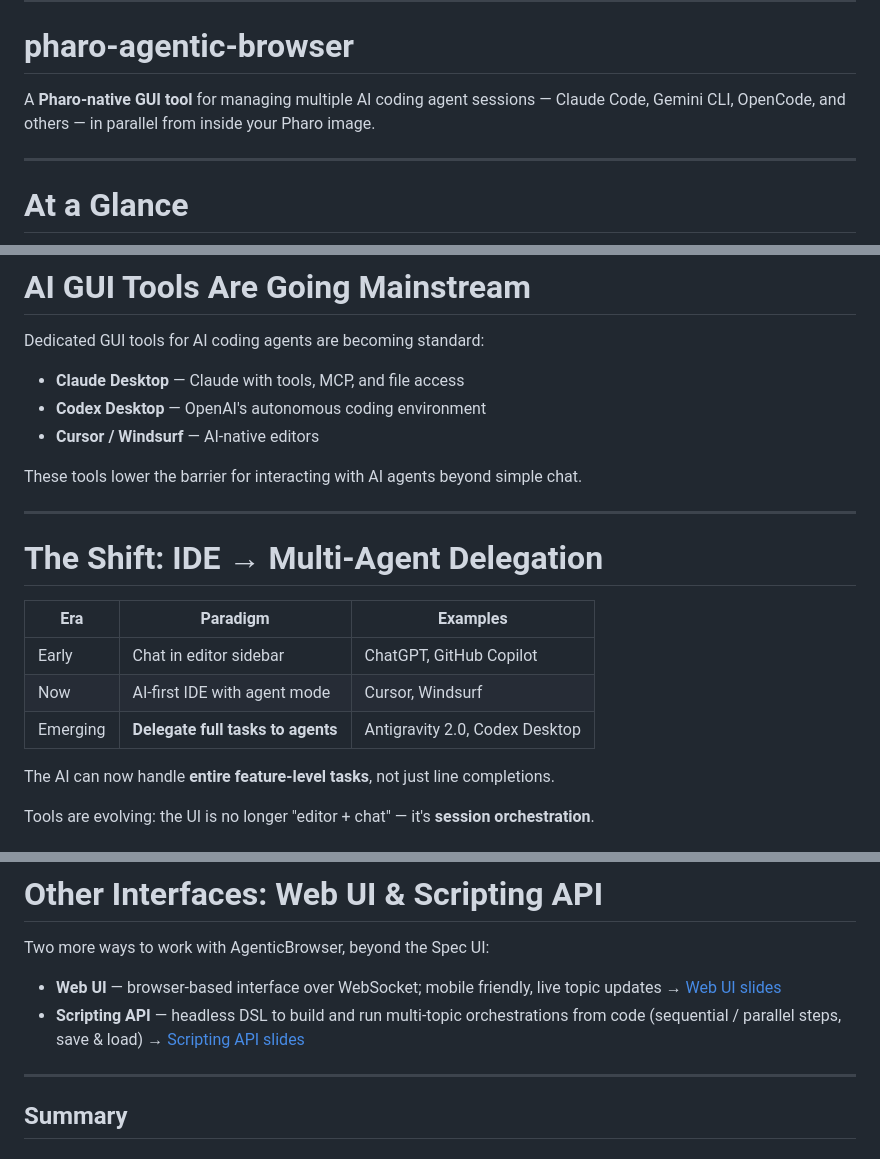
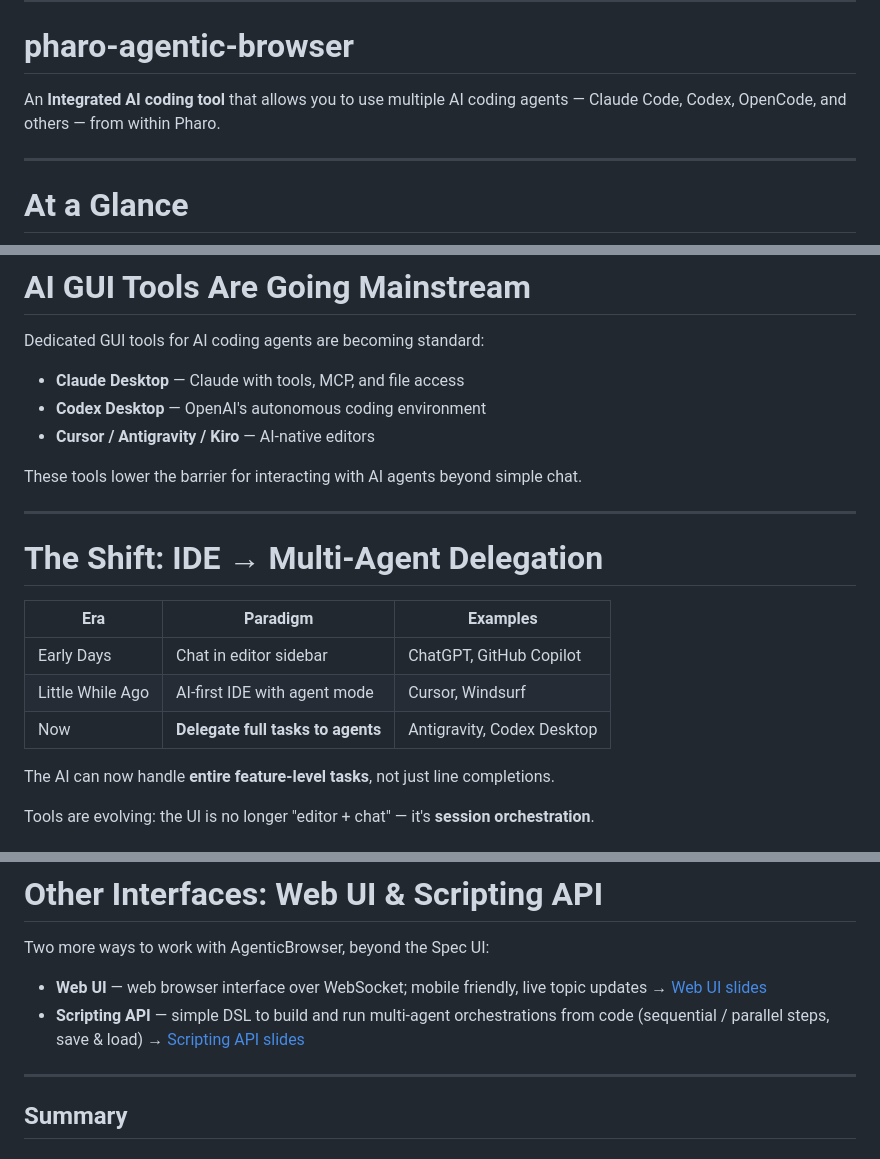
Before and after one commit to mumez/pharo-agentic-browser-slides, a Markdown page: introducing-pharo-agentic-browser-en.md, 3 parts joined by grey strips. Rendered like a GitHub page.

Commit message:
Update descriptions and terminology in introducing-pharo-agentic-browser slides for clarity and consistency

```diff
--- a/introducing-pharo-agentic-browser-en.md
+++ b/introducing-pharo-agentic-browser-en.md
@@ -64,7 +64,7 @@ https://github.com/mumez/pharo-agentic-browser
 # pharo-agentic-browser
 
 <div class="highlight-box">
-A <strong>Pharo-native GUI tool</strong> for managing multiple AI coding agent sessions — Claude Code, Gemini CLI, OpenCode, and others — in parallel from inside your Pharo image.
+An <strong>Integrated AI coding tool</strong> that allows you to use multiple AI coding agents — Claude Code, Codex, OpenCode, and others — from within Pharo.
 </div>
 
 ---
@@ -103,7 +103,7 @@ Dedicated GUI tools for AI coding agents are becoming standard:
 
 - **Claude Desktop** — Claude with tools, MCP, and file access
 - **Codex Desktop** — OpenAI's autonomous coding environment
-- **Cursor / Windsurf** — AI-native editors
+- **Cursor / Antigravity / Kiro** — AI-native editors
 
 These tools lower the barrier for interacting with AI agents beyond simple chat.
 
@@ -117,9 +117,9 @@ table { font-size: 26px; }
 
 | Era | Paradigm | Examples |
 |-----|----------|---------|
-| Early | Chat in editor sidebar | ChatGPT, GitHub Copilot |
-| Now | AI-first IDE with agent mode | Cursor, Windsurf |
-| Emerging | **Delegate full tasks to agents** | Antigravity 2.0, Codex Desktop |
+| Early Days | Chat in editor sidebar | ChatGPT, GitHub Copilot |
+| Little While Ago | AI-first IDE with agent mode | Cursor, Windsurf |
+| Now | **Delegate full tasks to agents** | Antigravity, Codex Desktop |
 
 The AI can now handle **entire feature-level tasks**, not just line completions.
 
@@ -443,9 +443,9 @@ Settings can also be configured **per-topic** via right-click → **Edit Setting
 
 Two more ways to work with AgenticBrowser, beyond the Spec UI:
 
-- **Web UI** — browser-based interface over WebSocket; mobile friendly, live topic updates
+- **Web UI** — web browser interface over WebSocket; mobile friendly, live topic updates
   → [Web UI slides](https://mumez.github.io/pharo-agentic-browser-slides/pharo-agentic-browser-web-ui-en.html)
-- **Scripting API** — headless DSL to build and run multi-topic orchestrations from code (sequential / parallel steps, save & load)
+- **Scripting API** — simple DSL to build and run multi-agent orchestrations from code (sequential / parallel steps, save & load)
   → [Scripting API slides](https://mumez.github.io/pharo-agentic-browser-slides/pharo-agentic-browser-scripting-en.html)
 
 ---
```
Also changed, not shown: other parts of introducing-pharo-agentic-browser-en.md (+3 -3 lines), introducing-pharo-agentic-browser-ja.md (+9 -9 lines).
